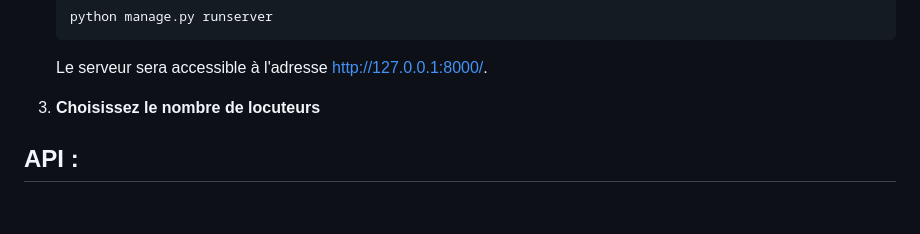
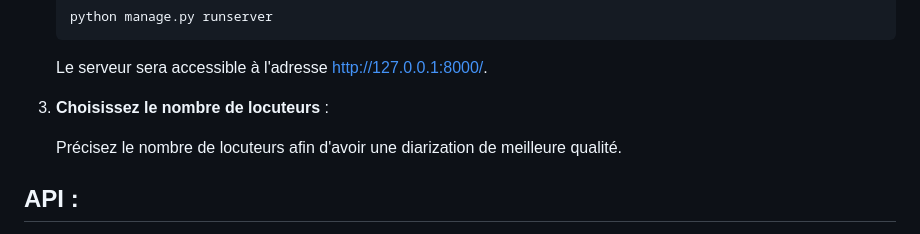
Before and after one commit to Benjamin-Poutout/whisper-transcription-diarization-french-django, a Markdown page: README.md, the part around the change. Rendered like a GitHub page; blank space fills up the shorter version.

````diff
--- a/README.md
+++ b/README.md
@@ -87,7 +87,9 @@ Avant de commencer, vous devez installer et configurer les éléments suivants :
    ```
    Le serveur sera accessible à l'adresse http://127.0.0.1:8000/.
 
-3. **Choisissez le nombre de locuteurs**
+3. **Choisissez le nombre de locuteurs** :
+
+   Précisez le nombre de locuteurs afin d'avoir une diarization de meilleure qualité.
 
 ## API :
 
````
